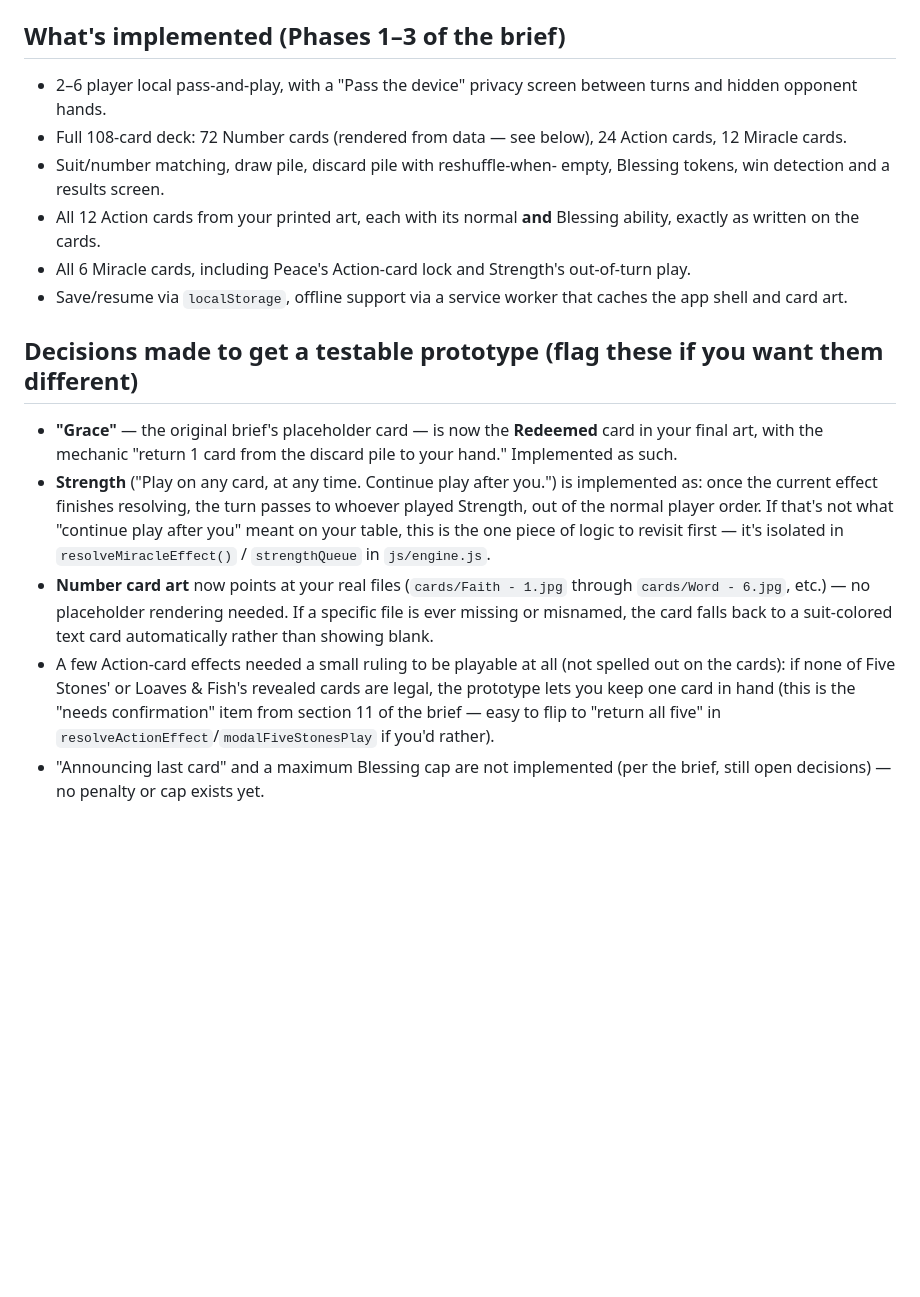
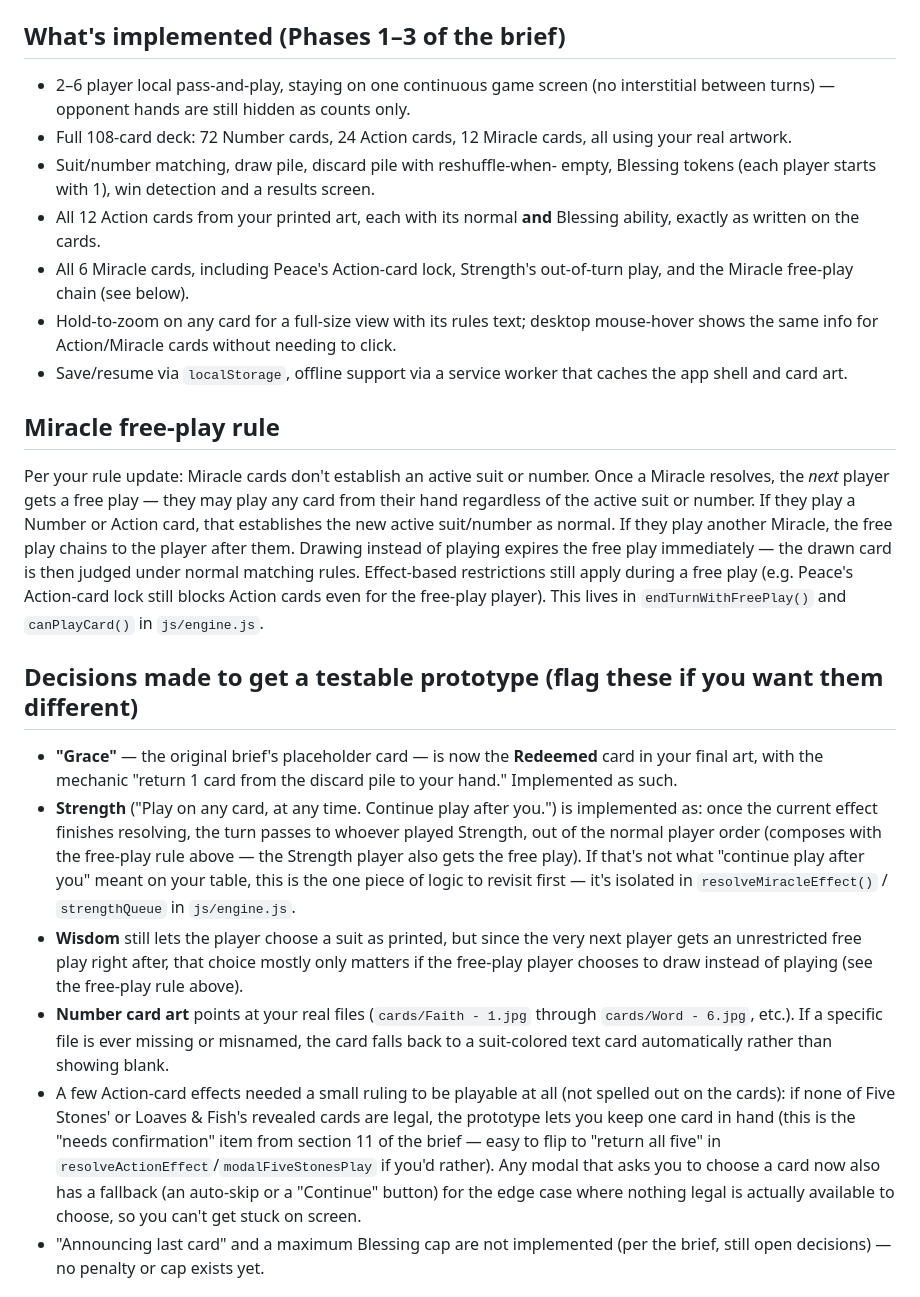
Before and after one commit to MBurleson33/passiton, a Markdown page: README.md, the part around the change. Rendered like a GitHub page; blank space fills up the shorter version.

```diff
--- a/README.md
+++ b/README.md
@@ -16,18 +16,37 @@ folder straight into a GitHub Pages repo and it works.
 
 ## What's implemented (Phases 1–3 of the brief)
 
-- 2–6 player local pass-and-play, with a "Pass the device" privacy
-  screen between turns and hidden opponent hands.
-- Full 108-card deck: 72 Number cards (rendered from data — see
-  below), 24 Action cards, 12 Miracle cards.
+- 2–6 player local pass-and-play, staying on one continuous game
+  screen (no interstitial between turns) — opponent hands are still
+  hidden as counts only.
+- Full 108-card deck: 72 Number cards, 24 Action cards, 12 Miracle
+  cards, all using your real artwork.
 - Suit/number matching, draw pile, discard pile with reshuffle-when-
-  empty, Blessing tokens, win detection and a results screen.
+  empty, Blessing tokens (each player starts with 1), win detection
+  and a results screen.
 - All 12 Action cards from your printed art, each with its normal
   **and** Blessing ability, exactly as written on the cards.
-- All 6 Miracle cards, including Peace's Action-card lock and
-  Strength's out-of-turn play.
+- All 6 Miracle cards, including Peace's Action-card lock, Strength's
+  out-of-turn play, and the Miracle free-play chain (see below).
+- Hold-to-zoom on any card for a full-size view with its rules text;
+  desktop mouse-hover shows the same info for Action/Miracle cards
+  without needing to click.
 - Save/resume via `localStorage`, offline support via a service
   worker that caches the app shell and card art.
+
+## Miracle free-play rule
+
+Per your rule update: Miracle cards don't establish an active suit or
+number. Once a Miracle resolves, the *next* player gets a free play —
+they may play any card from their hand regardless of the active suit
+or number. If they play a Number or Action card, that establishes the
+new active suit/number as normal. If they play another Miracle, the
+free play chains to the player after them. Drawing instead of playing
+expires the free play immediately — the drawn card is then judged
+under normal matching rules. Effect-based restrictions still apply
+during a free play (e.g. Peace's Action-card lock still blocks Action
+cards even for the free-play player). This lives in
+`endTurnWithFreePlay()` and `canPlayCard()` in `js/engine.js`.
 
 ## Decisions made to get a testable prototype (flag these if you want them different)
 
@@ -37,17 +56,29 @@ folder straight into a GitHub Pages repo and it works.
 - **Strength** ("Play on any card, at any time. Continue play after
   you.") is implemented as: once the current effect finishes
   resolving, the turn passes to whoever played Strength, out of the
-  normal player order. If that's not what "continue play after you"
-  meant on your table, this is the one piece of logic to revisit
-  first — it's isolated in `resolveMiracleEffect()` / `strengthQueue`
-  in `js/engine.js`.
-- **Number card art** now points at your real files (`cards/Faith - 1.jpg` through `cards/Word - 6.jpg`, etc.) — no placeholder rendering needed. If a specific file is ever missing or misnamed, the card falls back to a suit-colored text card automatically rather than showing blank.
+  normal player order (composes with the free-play rule above — the
+  Strength player also gets the free play). If that's not what
+  "continue play after you" meant on your table, this is the one
+  piece of logic to revisit first — it's isolated in
+  `resolveMiracleEffect()` / `strengthQueue` in `js/engine.js`.
+- **Wisdom** still lets the player choose a suit as printed, but
+  since the very next player gets an unrestricted free play right
+  after, that choice mostly only matters if the free-play player
+  chooses to draw instead of playing (see the free-play rule above).
+- **Number card art** points at your real files (`cards/Faith - 1.jpg`
+  through `cards/Word - 6.jpg`, etc.). If a specific file is ever
+  missing or misnamed, the card falls back to a suit-colored text
+  card automatically rather than showing blank.
 - A few Action-card effects needed a small ruling to be playable at
   all (not spelled out on the cards): if none of Five Stones' or
   Loaves & Fish's revealed cards are legal, the prototype lets you
   keep one card in hand (this is the "needs confirmation" item from
   section 11 of the brief — easy to flip to "return all five" in
-  `resolveActionEffect`/`modalFiveStonesPlay` if you'd rather).
+  `resolveActionEffect`/`modalFiveStonesPlay` if you'd rather). Any
+  modal that asks you to choose a card now also has a fallback (an
+  auto-skip or a "Continue" button) for the edge case where nothing
+  legal is actually available to choose, so you can't get stuck on
+  screen.
 - "Announcing last card" and a maximum Blessing cap are not
   implemented (per the brief, still open decisions) — no penalty or
   cap exists yet.
```
